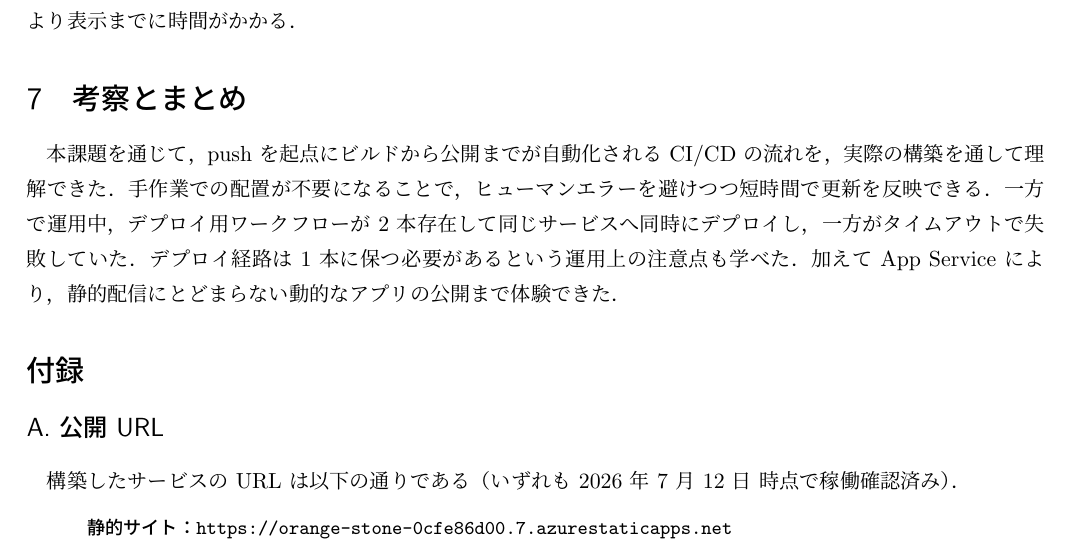
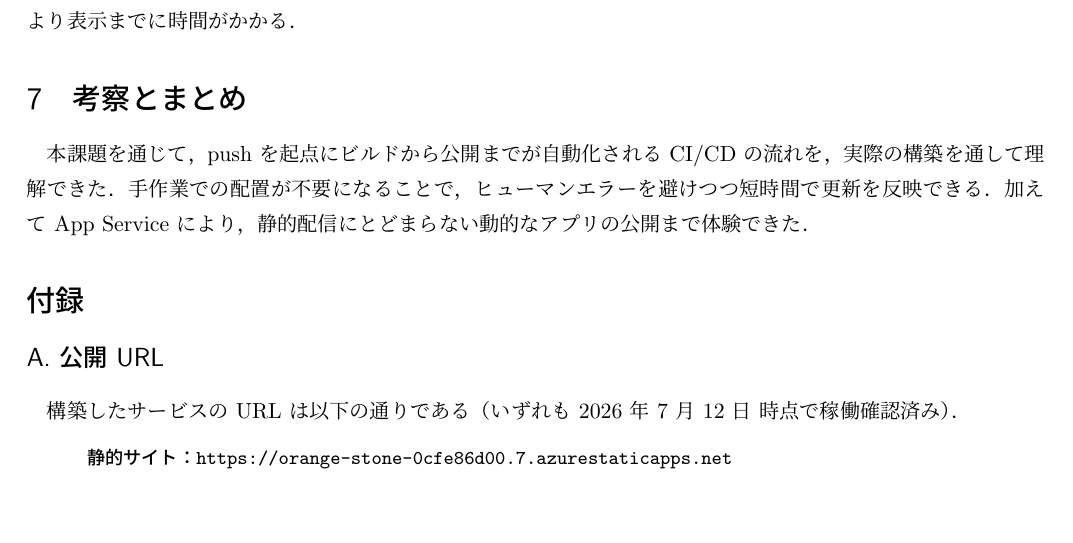
Before and after one commit to harukiti82/my-static-html-site, a LaTeX document (REPORT.tex): part of page 2 of 3, cut so that both start at the same text, the shorter picture padded with empty space. Compiled offline with upLaTeX and dvipdfmx.

Commit message:
[ドキュメント] 考察からワークフロー重複の気づき記述を削除 (#9)
重複ワークフローは実際に解消したため、考察の該当2文を削除。3ページ維持。

Co-authored-by: Claude Opus 4.8 <noreply@anthropic.com>

```diff
--- a/REPORT.tex
+++ b/REPORT.tex
@@ -71,8 +71,6 @@ App Service は PaaS であり，サーバーの構築や保守を意識せず
 \section{考察とまとめ}
 本課題を通じて，push を起点にビルドから公開までが自動化される CI/CD の流れを，実際の構築を通して
 理解できた．手作業での配置が不要になることで，ヒューマンエラーを避けつつ短時間で更新を反映できる．
-一方で運用中，デプロイ用ワークフローが 2 本存在して同じサービスへ同時にデプロイし，一方が
-タイムアウトで失敗していた．デプロイ経路は 1 本に保つ必要があるという運用上の注意点も学べた．
 加えて App Service により，静的配信にとどまらない動的なアプリの公開まで体験できた．
 
 \section*{付録}
```
Also changed, not shown: REPORT.pdf.
